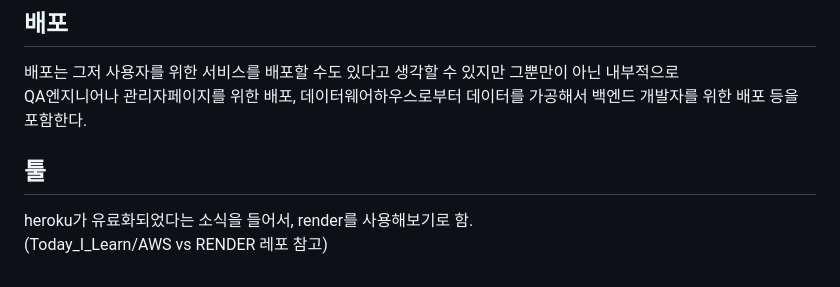
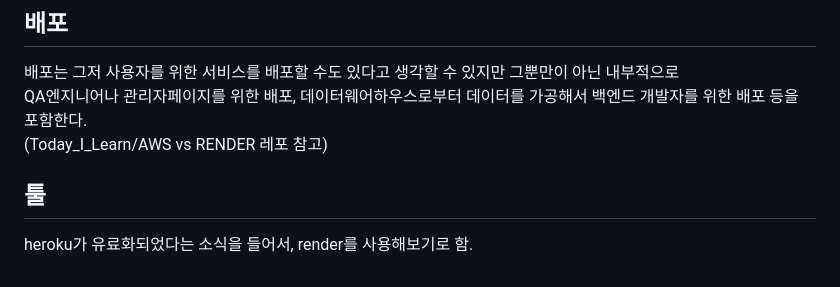
Before and after one commit to sungw00ng/Today_I_Learn, a Markdown page: 필수지식/CI와 CD(배포과정은 AWS VS RENDER에 후술함.).md, the part around the change. Rendered like a GitHub page.

```diff
--- a/필수지식/CI와 CD(배포는 AWS VS RENDER에 후술함.).md
+++ b/필수지식/CI와 CD(배포과정은 AWS VS RENDER에 후술함.).md
@@ -117,7 +117,7 @@ Vue 파일처럼 확장자가 다른 모듈들이 많을 때, 이걸 정리해
 ## 배포
 배포는 그저 사용자를 위한 서비스를 배포할 수도 있다고 생각할 수 있지만 그뿐만이 아닌 내부적으로 <br>
 QA엔지니어나 관리자페이지를 위한 배포, 데이터웨어하우스로부터 데이터를 가공해서 백엔드 개발자를 위한 배포 등을 포함한다.<br>
+(Today_I_Learn/AWS vs RENDER 레포 참고)<br>
 
 ## 툴
 heroku가 유료화되었다는 소식을 들어서, render를 사용해보기로 함.<br>
-(Today_I_Learn/AWS vs RENDER 레포 참고)<br>
```
